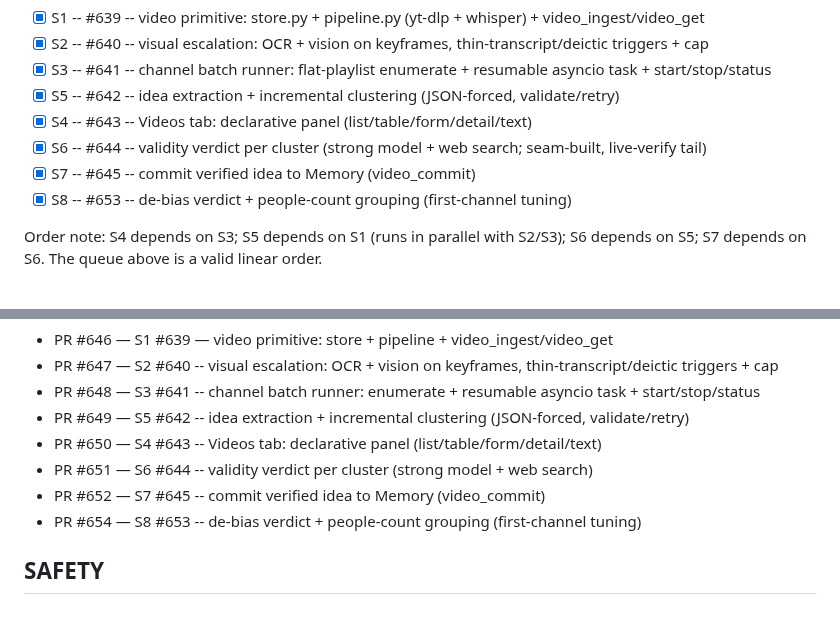
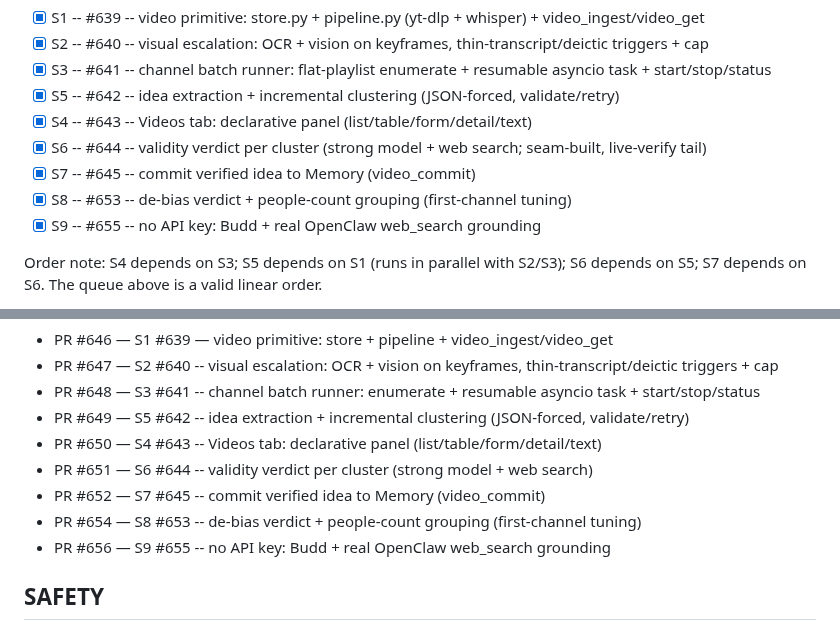
Before and after one commit to iggyghub/OpenMind, a Markdown page: VIDEO.md, 2 parts joined by grey strips. Rendered like a GitHub page.

Commit message:
docs(video): record S9 #655 landed (PR #656)

```diff
--- a/VIDEO.md
+++ b/VIDEO.md
@@ -24,6 +24,7 @@ framework (build the second kind's abstraction when it exists).
 - [x] S6 -- #644 -- validity verdict per cluster (strong model + web search; seam-built, live-verify tail)
 - [x] S7 -- #645 -- commit verified idea to Memory (video_commit)
 - [x] S8 -- #653 -- de-bias verdict + people-count grouping (first-channel tuning)
+- [x] S9 -- #655 -- no API key: Budd + real OpenClaw web_search grounding
 
 Order note: S4 depends on S3; S5 depends on S1 (runs in parallel with S2/S3);
 S6 depends on S5; S7 depends on S6. The queue above is a valid linear order.
@@ -41,6 +42,7 @@ slice, set the next entry's model on the `Model:` line above.
 - PR #651 — S6 #644 -- validity verdict per cluster (strong model + web search)
 - PR #652 — S7 #645 -- commit verified idea to Memory (video_commit)
 - PR #654 — S8 #653 -- de-bias verdict + people-count grouping (first-channel tuning)
+- PR #656 — S9 #655 -- no API key: Budd + real OpenClaw web_search grounding
 
 ## SAFETY
 
```
